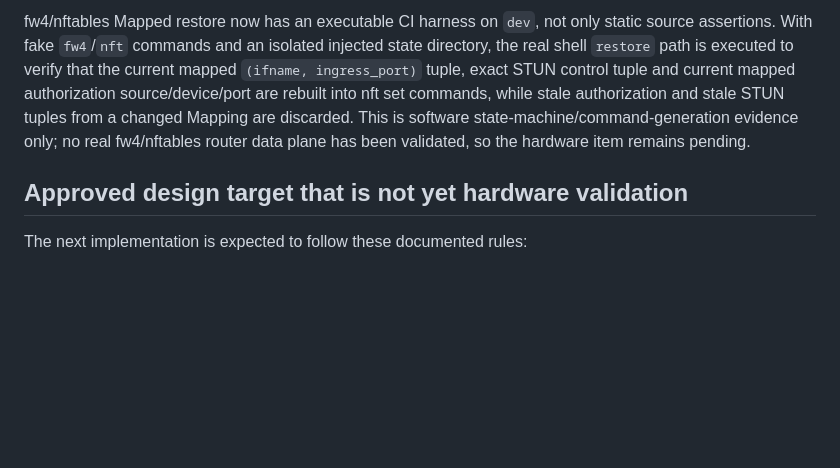
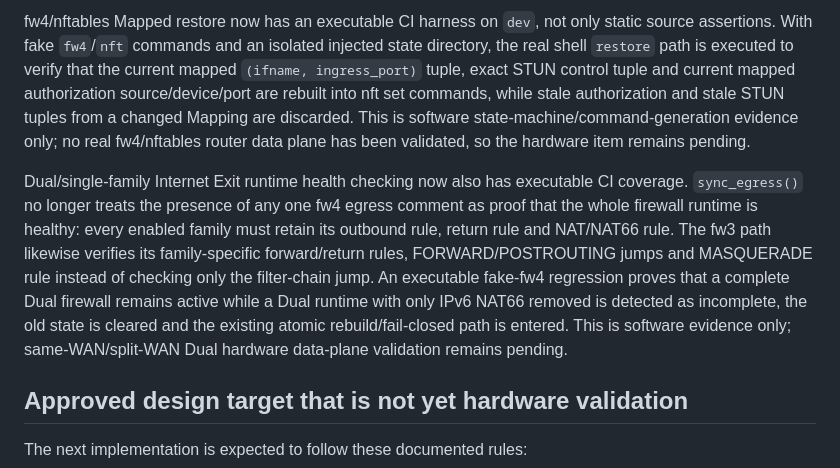
Before and after one commit to weigefenxiang/WeiG-Remote-Gate, a Markdown page: docs/CURRENT-DEVICE-VALIDATION.md, the part around the change. Rendered like a GitHub page; blank space fills up the shorter version.

Commit message:
docs: record complete egress runtime health checks

```diff
--- a/docs/CURRENT-DEVICE-VALIDATION.md
+++ b/docs/CURRENT-DEVICE-VALIDATION.md
@@ -164,6 +164,8 @@ Access family and Internet Exit family independence now has explicit software co
 
 fw4/nftables Mapped restore now has an executable CI harness on `dev`, not only static source assertions. With fake `fw4`/`nft` commands and an isolated injected state directory, the real shell `restore` path is executed to verify that the current mapped `(ifname, ingress_port)` tuple, exact STUN control tuple and current mapped authorization source/device/port are rebuilt into nft set commands, while stale authorization and stale STUN tuples from a changed Mapping are discarded. This is software state-machine/command-generation evidence only; no real fw4/nftables router data plane has been validated, so the hardware item remains pending.
 
+Dual/single-family Internet Exit runtime health checking now also has executable CI coverage. `sync_egress()` no longer treats the presence of any one fw4 egress comment as proof that the whole firewall runtime is healthy: every enabled family must retain its outbound rule, return rule and NAT/NAT66 rule. The fw3 path likewise verifies its family-specific forward/return rules, FORWARD/POSTROUTING jumps and MASQUERADE rule instead of checking only the filter-chain jump. An executable fake-fw4 regression proves that a complete Dual firewall remains active while a Dual runtime with only IPv6 NAT66 removed is detected as incomplete, the old state is cleared and the existing atomic rebuild/fail-closed path is entered. This is software evidence only; same-WAN/split-WAN Dual hardware data-plane validation remains pending.
+
 ## Approved design target that is not yet hardware validation
 
 The next implementation is expected to follow these documented rules:
```
